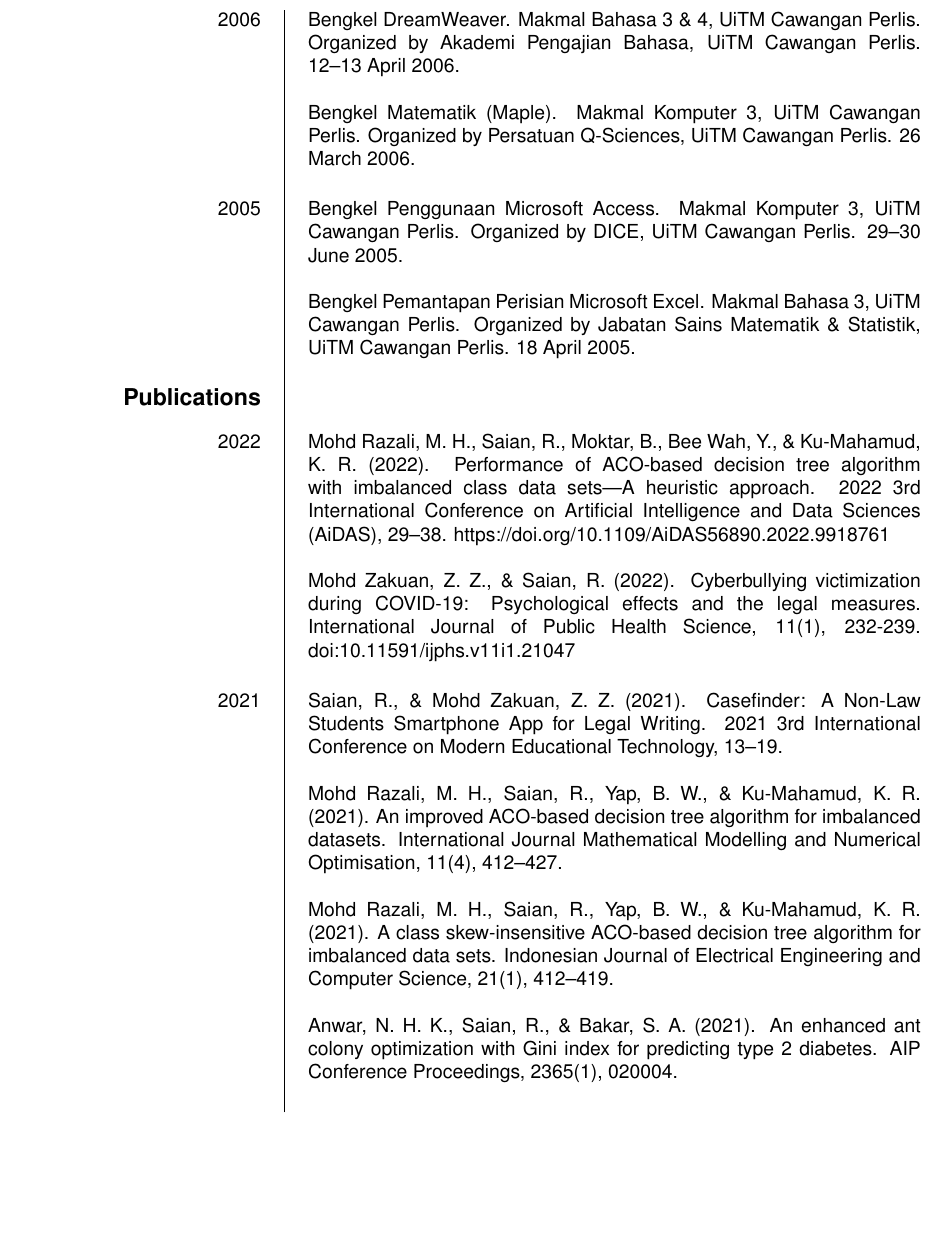
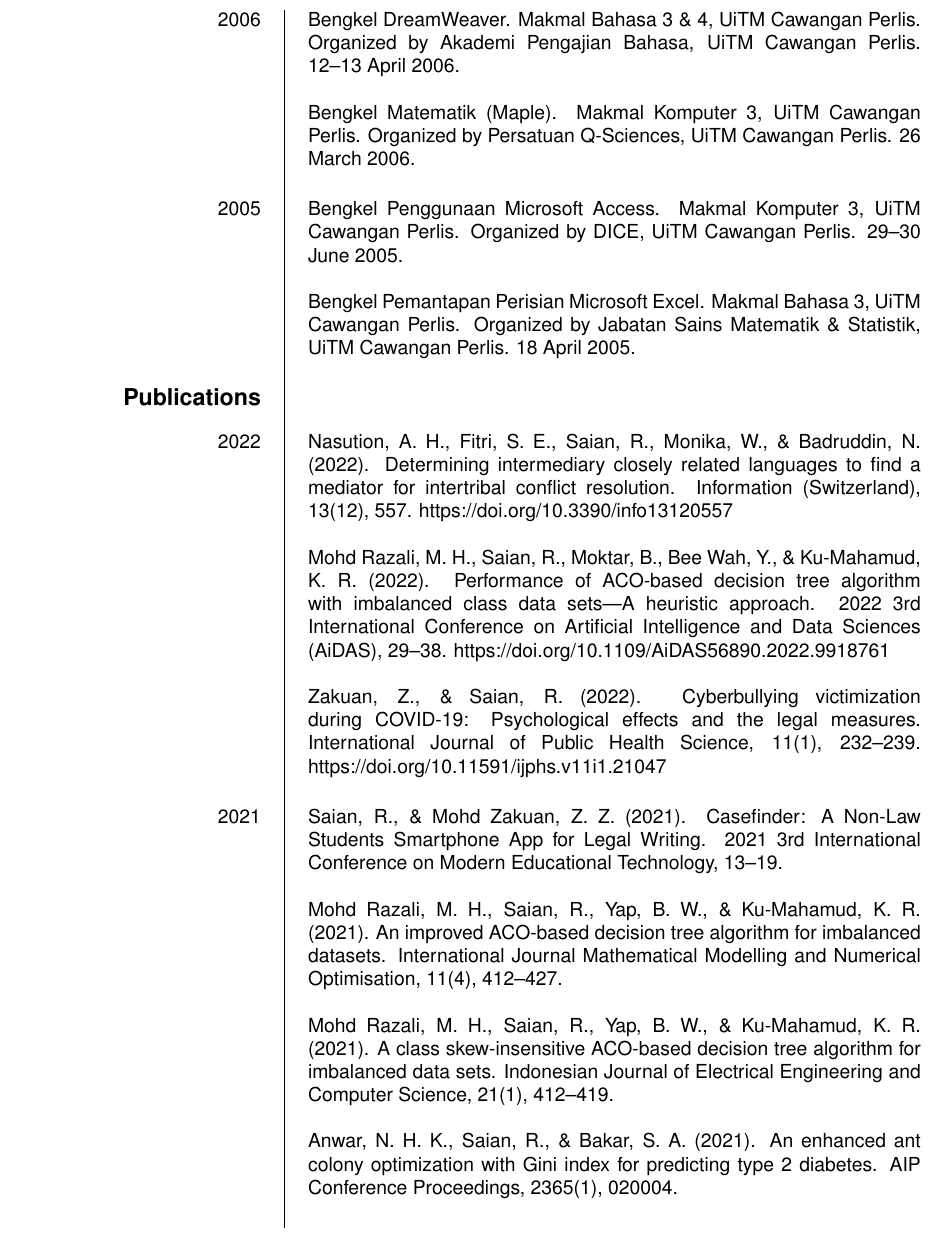
Before and after one commit to rizauddin/cv, a LaTeX CV (rizauddin.tex): part of page 11 of 14, cut so that both start at the same text, the shorter picture padded with empty space. Compiled offline with pdfLaTeX.

Commit message:
Update articles 2022

```diff
--- a/rizauddin.tex
+++ b/rizauddin.tex
@@ -627,10 +627,16 @@ Bengkel Pemantapan Perisian Microsoft Excel. Makmal Bahasa 3, UiTM Cawangan Perl
 
 \ecvitem{2022}{
 
+
+Nasution, A. H., Fitri, S. E., Saian, R., Monika, W., \& Badruddin, N. (2022). Determining intermediary closely related languages to find a mediator for intertribal conflict resolution. Information (Switzerland), 13(12), 557. https://doi.org/10.3390/info13120557
+\newline
+
 Mohd Razali, M. H., Saian, R., Moktar, B., Bee Wah, Y., \& Ku-Mahamud, K. R. (2022). Performance of ACO-based decision tree algorithm with imbalanced class data sets—A heuristic approach. 2022 3rd International Conference on Artificial Intelligence and Data Sciences (AiDAS), 29–38. https://doi.org/10.1109/AiDAS56890.2022.9918761
 \newline
 
-Mohd Zakuan, Z. Z., \& Saian, R. (2022). Cyberbullying victimization during COVID-19: Psychological effects and the legal measures. International Journal of Public Health Science, 11(1), 232-239. doi:10.11591/ijphs.v11i1.21047 \newline
+
+Zakuan, Z., \& Saian, R. (2022). Cyberbullying victimization during COVID-19: Psychological effects and the legal measures. International Journal of Public Health Science, 11(1), 232–239. https://doi.org/10.11591/ijphs.v11i1.21047
+\newline
 }
 
 \ecvitem{2021}{
```
Also changed, not shown: rizauddin.pdf.
